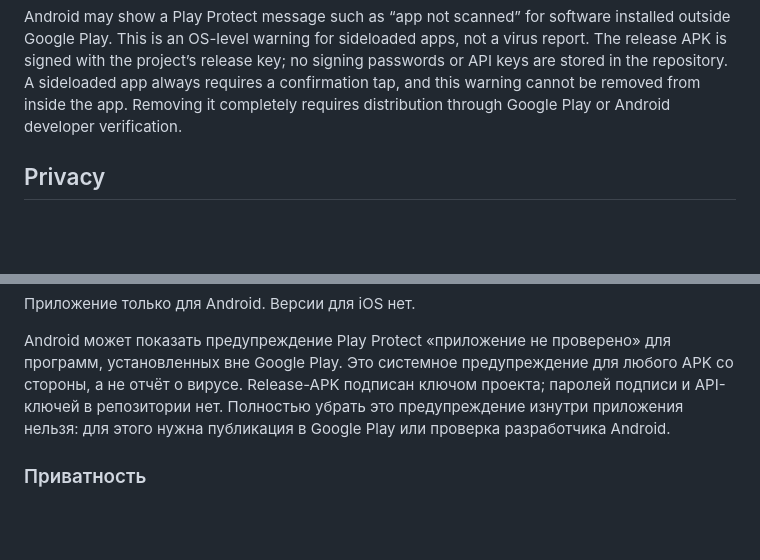
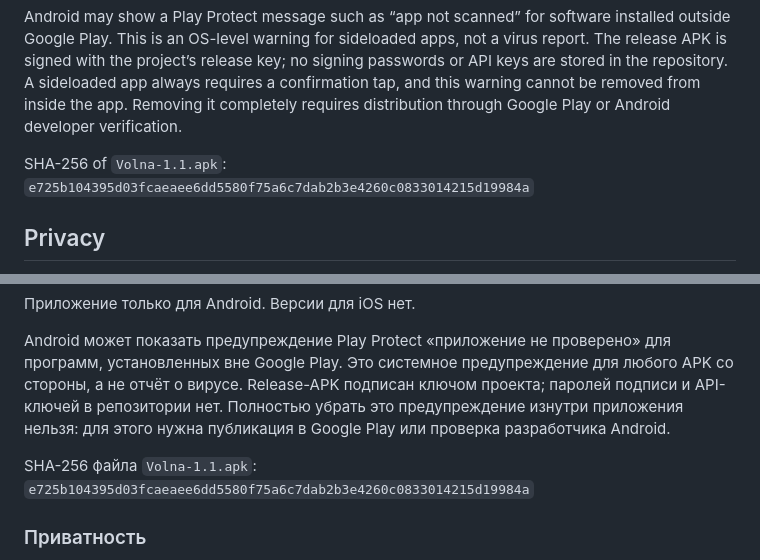
Before and after one commit to 99VP/volna, a Markdown page: README.md, 2 parts joined by grey strips. Drawn GitHub-style; folded sections open; blank space fills up the shorter version.

Commit message:
Document APK checksum and sideload warning

```diff
--- a/README.md
+++ b/README.md
@@ -54,6 +54,9 @@ signing passwords or API keys are stored in the repository. A sideloaded app
 always requires a confirmation tap, and this warning cannot be removed from
 inside the app. Removing it completely requires distribution through Google Play
 or Android developer verification.
+
+SHA-256 of `Volna-1.1.apk`:
+`e725b104395d03fcaeaee6dd5580f75a6c7dab2b3e4260c0833014215d19984a`
 
 ## Privacy
 
@@ -141,6 +144,9 @@ Android может показать предупреждение Play Protect «
 предупреждение изнутри приложения нельзя: для этого нужна публикация в Google
 Play или проверка разработчика Android.
 
+SHA-256 файла `Volna-1.1.apk`:
+`e725b104395d03fcaeaee6dd5580f75a6c7dab2b3e4260c0833014215d19984a`
+
 ### Приватность
 
 Нет аккаунтов, аналитики, рекламы и слежки. Сеть нужна только для поиска,
```
